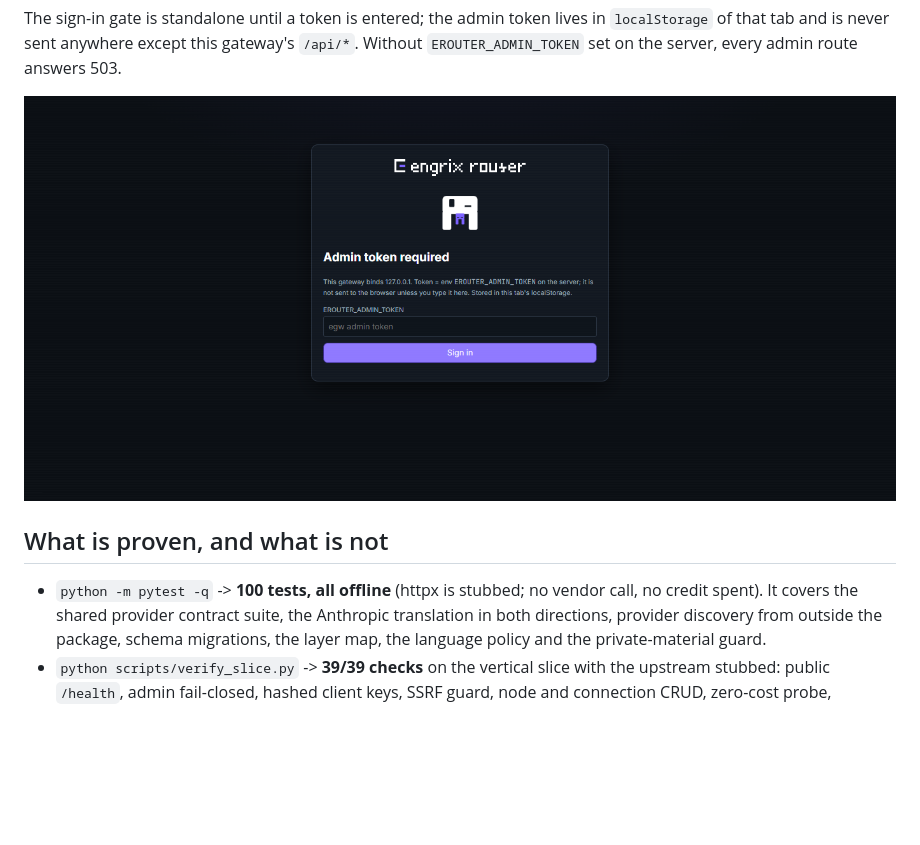
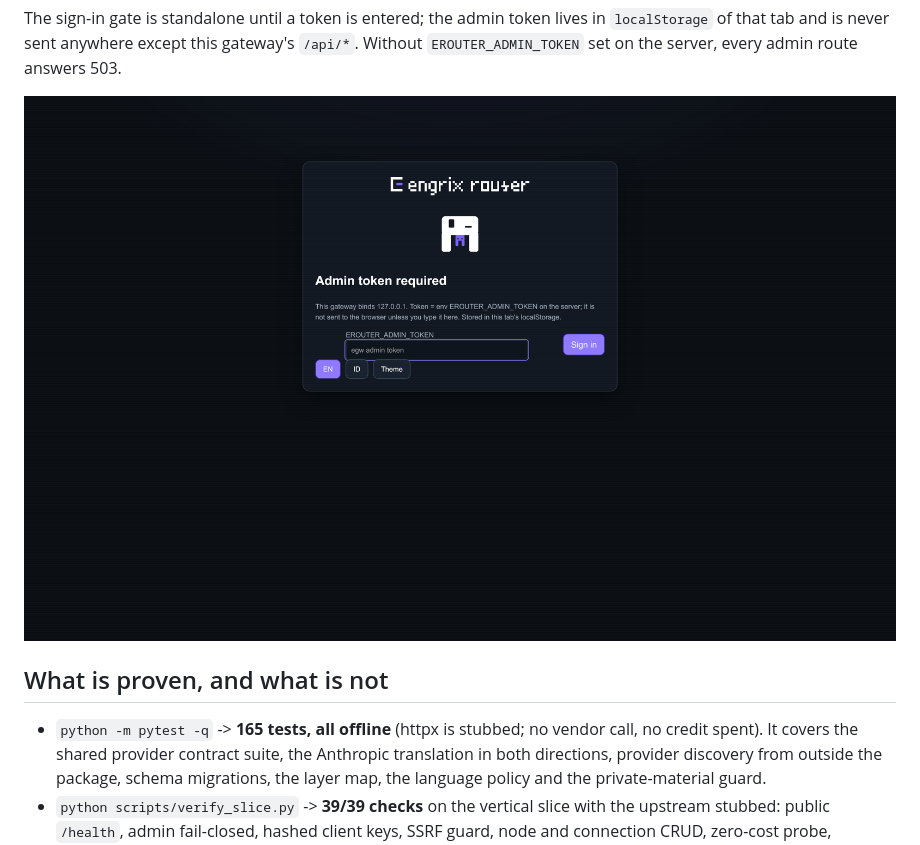
Before and after one commit to engrix/engrix-router, a Markdown page: README.md, the part around the change. Drawn GitHub-style; pictures changed too: docs/assets/screenshots/dashboard-gate.png; blank space fills up the shorter version.

Commit message:
docs: repo consistency pass -- 165-test count, ops logs ignored, fresh dashboard screenshots (TASK-78)

```diff
--- a/README.md
+++ b/README.md
@@ -50,7 +50,7 @@ Without `EROUTER_ADMIN_TOKEN` set on the server, every admin route answers 503.
 
 ## What is proven, and what is not
 
-* `python -m pytest -q` -> **100 tests, all offline** (httpx is stubbed; no vendor call, no
+* `python -m pytest -q` -> **165 tests, all offline** (httpx is stubbed; no vendor call, no
   credit spent). It covers the shared provider contract suite, the Anthropic translation in
   both directions, provider discovery from outside the package, schema migrations, the layer
   map, the language policy and the private-material guard.
```
Also changed, not shown: docs/assets/screenshots/dashboard-overview.png, docs/assets/screenshots/dashboard-requests.png, 1 other file.
